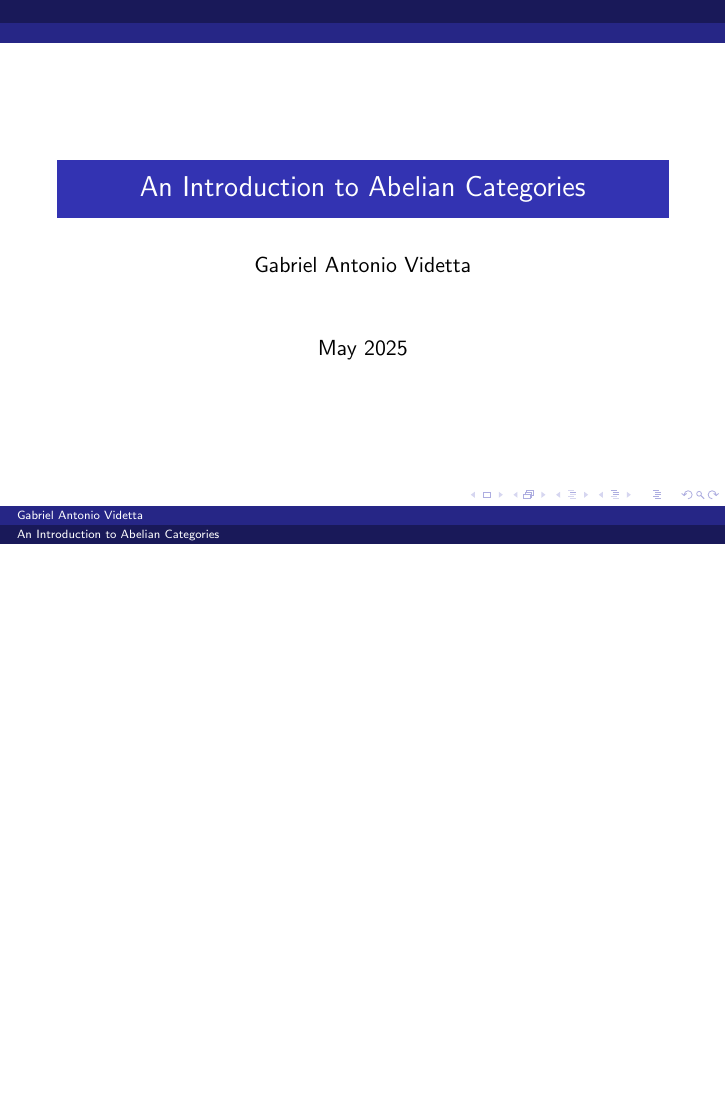
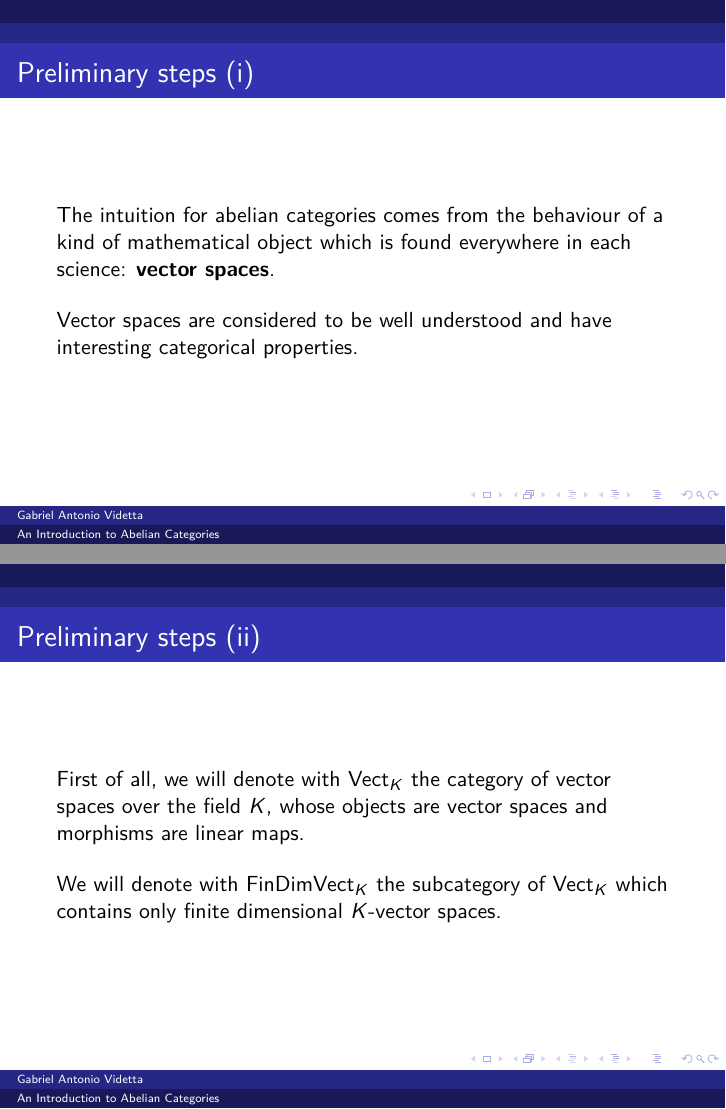
Before and after one commit to hearot/abelian-categories, LaTeX slides (main.tex): the whole page before the commit and pages 2 and 3 of 4 after it, the two joined at a grey line, the shorter picture padded with empty space. Compiled offline with pdfLaTeX.

Commit message:
feat: add initial steps

```diff
--- a/main.tex
+++ b/main.tex
@@ -1,8 +1,13 @@
 \documentclass{beamer}
 \usepackage{amsmath}
 \usepackage{tikz-cd}
+\usepackage{textcomp}
+\usepackage{lmodern}
+\usepackage[T1]{fontenc}
 
 \usetheme{Berlin}
+
+\newcommand{\cat}[1]{\mathsf{#1}}
 
 \title{An Introduction to Abelian Categories}
 \author{Gabriel Antonio Videtta}
@@ -14,3 +19,24 @@
     \titlepage
 \end{frame}
 
+\begin{frame}{Preliminary steps (i)}
+    The intuition for abelian categories comes from the
+    behaviour of a kind of
+    mathematical object which is found
+    everywhere in each science: \textbf{vector spaces}. \bigskip
+
+
+    Vector spaces are considered to be well understood
+    and have interesting categorical properties.
+\end{frame}
+
+\begin{frame}{Preliminary steps (ii)}
+    First of all, we will denote with $\cat{Vect}_K$ the category
+    of vector spaces over the field $K$, whose objects are vector spaces and
+    morphisms are linear maps. \bigskip
+
+
+    We will denote with $\cat{FinDimVect}_K$ the subcategory
+    of $\cat{Vect}_K$ which contains only finite dimensional
+    $K$-vector spaces.
+\end{frame}
```
Also changed, not shown: main.pdf, main.tex (10 more changed lines).
